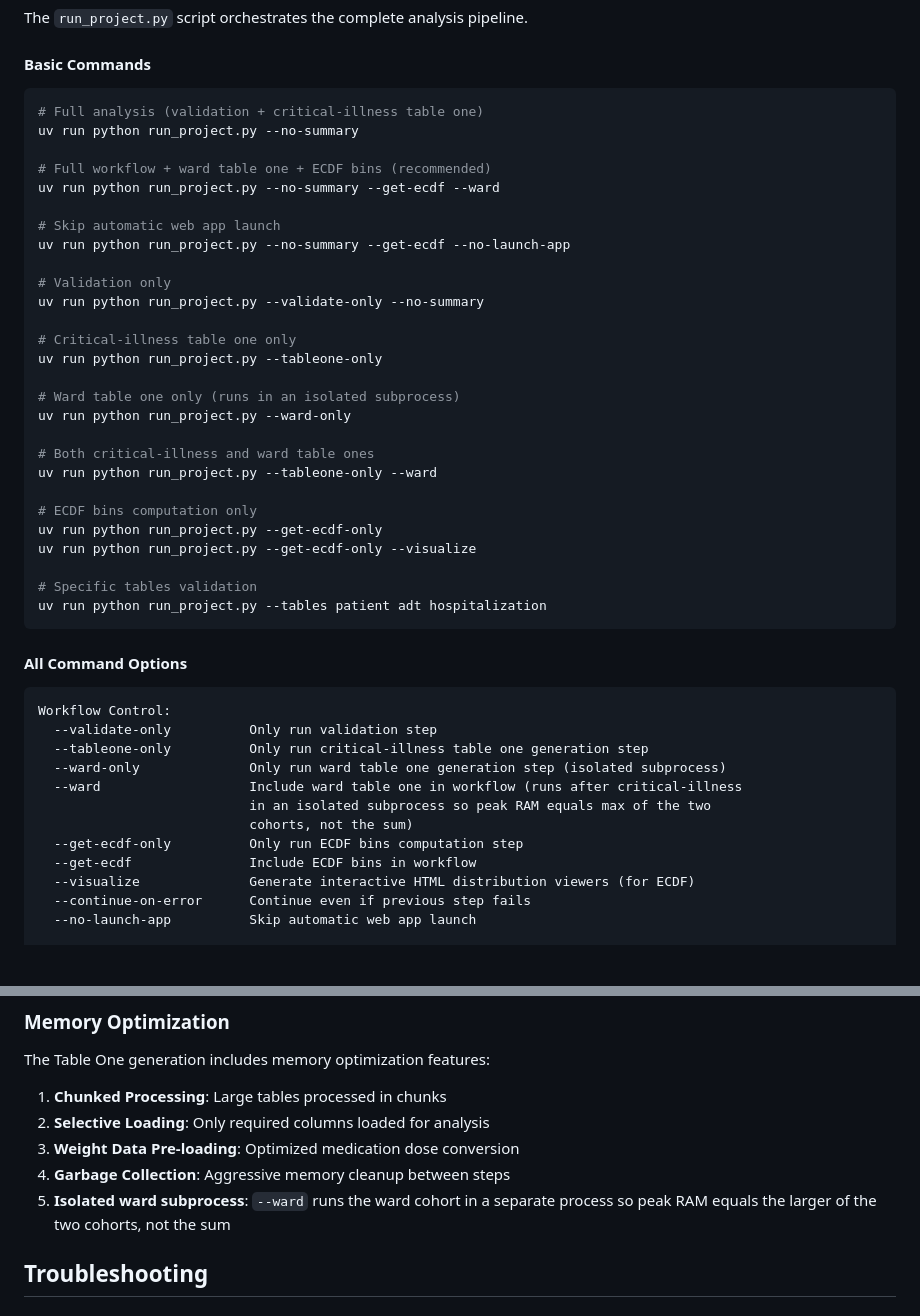
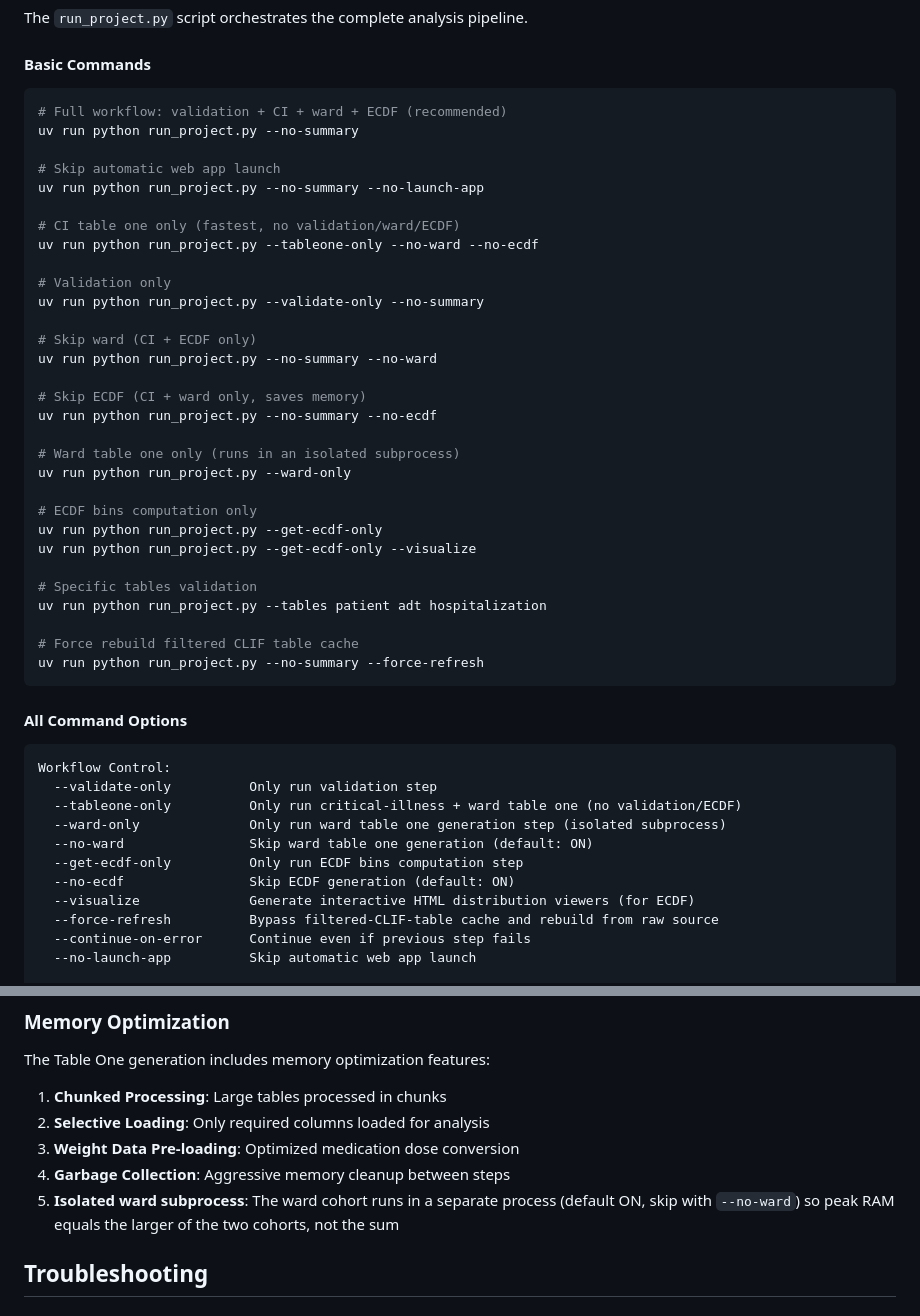
Before and after one commit to Common-Longitudinal-ICU-data-Format/CLIF-TableOne, a Markdown page: advanced_usage.md, 2 parts joined by grey strips. Drawn GitHub-style; blank space fills up the shorter version.

Commit message:
fix: update instructions

````diff
--- a/advanced_usage.md
+++ b/advanced_usage.md
@@ -11,26 +11,26 @@ The `run_project.py` script orchestrates the complete analysis pipeline.
 #### Basic Commands
 
 ```bash
-# Full analysis (validation + critical-illness table one)
+# Full workflow: validation + CI + ward + ECDF (recommended)
 uv run python run_project.py --no-summary
 
-# Full workflow + ward table one + ECDF bins (recommended)
-uv run python run_project.py --no-summary --get-ecdf --ward
+# Skip automatic web app launch
+uv run python run_project.py --no-summary --no-launch-app
 
-# Skip automatic web app launch
-uv run python run_project.py --no-summary --get-ecdf --no-launch-app
+# CI table one only (fastest, no validation/ward/ECDF)
+uv run python run_project.py --tableone-only --no-ward --no-ecdf
 
 # Validation only
 uv run python run_project.py --validate-only --no-summary
 
-# Critical-illness table one only
-uv run python run_project.py --tableone-only
+# Skip ward (CI + ECDF only)
+uv run python run_project.py --no-summary --no-ward
+
+# Skip ECDF (CI + ward only, saves memory)
+uv run python run_project.py --no-summary --no-ecdf
 
 # Ward table one only (runs in an isolated subprocess)
 uv run python run_project.py --ward-only
-
-# Both critical-illness and ward table ones
-uv run python run_project.py --tableone-only --ward
 
 # ECDF bins computation only
 uv run python run_project.py --get-ecdf-only
@@ -38,6 +38,9 @@ uv run python run_project.py --get-ecdf-only --visualize
 
 # Specific tables validation
 uv run python run_project.py --tables patient adt hospitalization
+
+# Force rebuild filtered CLIF table cache
+uv run python run_project.py --no-summary --force-refresh
 ```
 
 #### All Command Options
@@ -45,14 +48,13 @@ uv run python run_project.py --tables patient adt hospitalization
 ```
 Workflow Control:
   --validate-only          Only run validation step
-  --tableone-only          Only run critical-illness table one generation step
+  --tableone-only          Only run critical-illness + ward table one (no validation/ECDF)
   --ward-only              Only run ward table one generation step (isolated subprocess)
-  --ward                   Include ward table one in workflow (runs after critical-illness
-                           in an isolated subprocess so peak RAM equals max of the two
-                           cohorts, not the sum)
+  --no-ward                Skip ward table one generation (default: ON)
   --get-ecdf-only          Only run ECDF bins computation step
-  --get-ecdf               Include ECDF bins in workflow
+  --no-ecdf                Skip ECDF generation (default: ON)
   --visualize              Generate interactive HTML distribution viewers (for ECDF)
+  --force-refresh          Bypass filtered-CLIF-table cache and rebuild from raw source
   --continue-on-error      Continue even if previous step fails
   --no-launch-app          Skip automatic web app launch
 
@@ -222,7 +224,7 @@ The Table One generation includes memory optimization features:
 2. **Selective Loading**: Only required columns loaded for analysis
 3. **Weight Data Pre-loading**: Optimized medication dose conversion
 4. **Garbage Collection**: Aggressive memory cleanup between steps
-5. **Isolated ward subprocess**: `--ward` runs the ward cohort in a separate process so peak RAM equals the larger of the two cohorts, not the sum
+5. **Isolated ward subprocess**: The ward cohort runs in a separate process (default ON, skip with `--no-ward`) so peak RAM equals the larger of the two cohorts, not the sum
 
 ## Troubleshooting
 
````
Also changed, not shown: README.md (+3 -3 lines).
